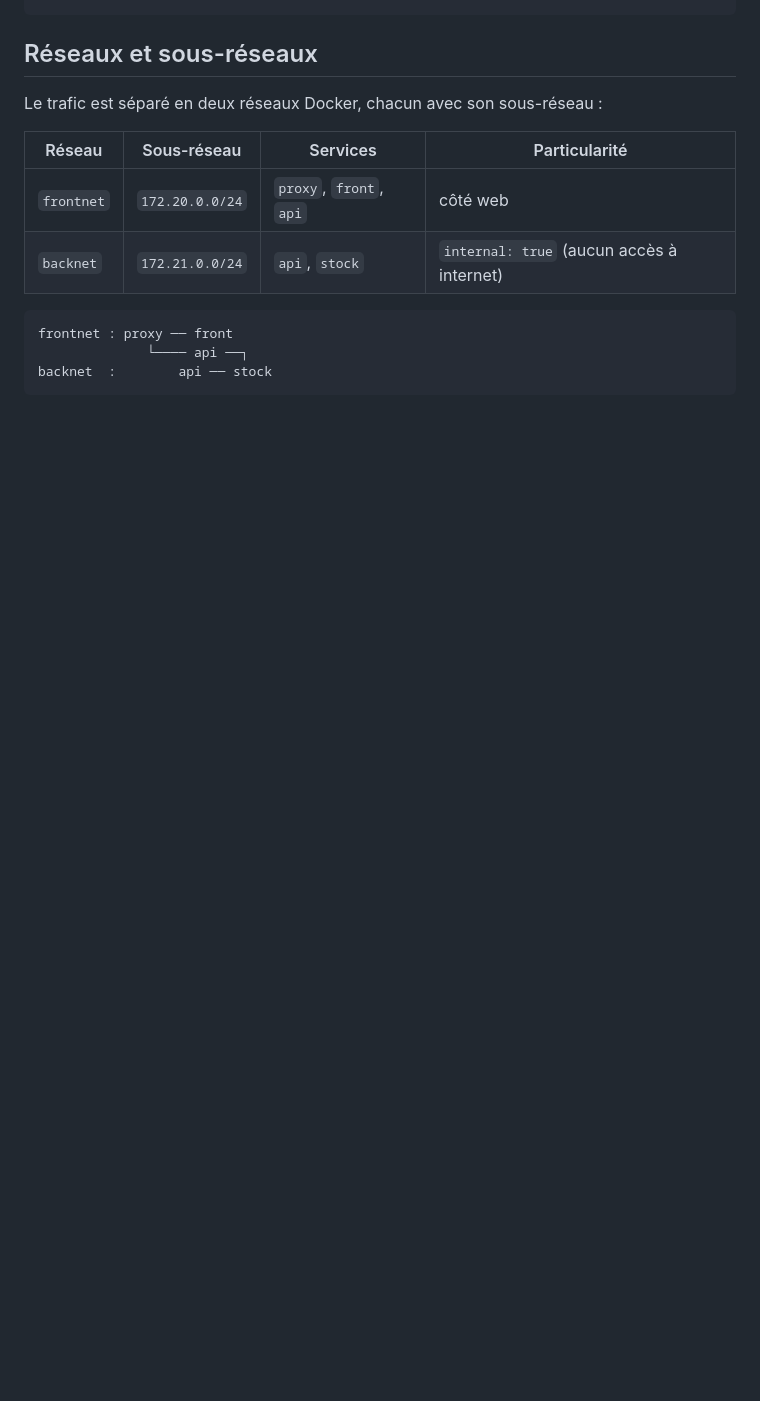
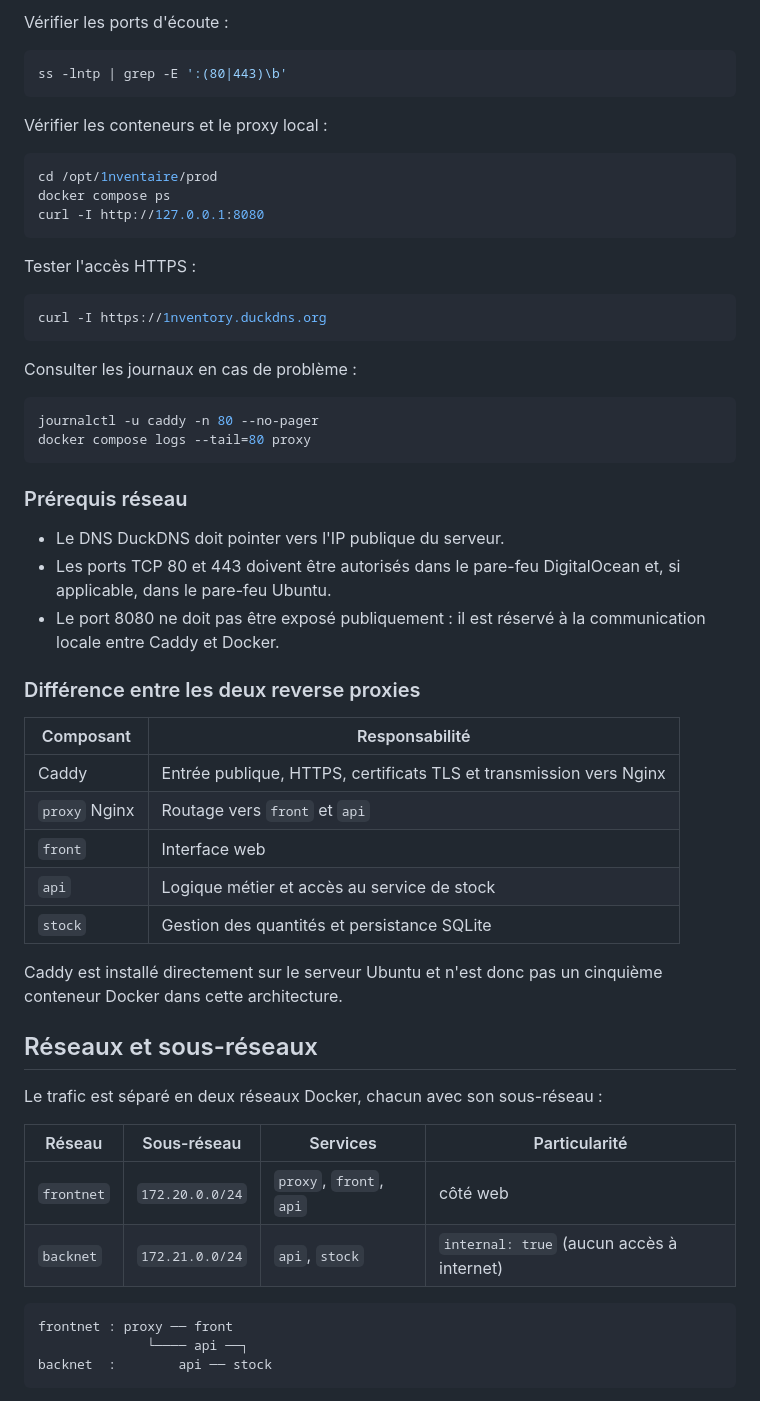
Before and after one commit to LuisGP-sudo/1nventory, a Markdown page: README.md, the part around one of its changes. Rendered like a GitHub page; blank space fills up the shorter version.

````diff
--- a/README.md
+++ b/README.md
@@ -103,3 +177,47 @@ docker compose start proxy
+Vérifier les ports d'écoute :
+
+```bash
+ss -lntp | grep -E ':(80|443)\b'
+```
+
+Vérifier les conteneurs et le proxy local :
+
+```bash
+cd /opt/1nventaire/prod
+docker compose ps
+curl -I http://127.0.0.1:8080
+```
+
+Tester l'accès HTTPS :
+
+```bash
+curl -I https://1nventory.duckdns.org
+```
+
+Consulter les journaux en cas de problème :
+
+```bash
+journalctl -u caddy -n 80 --no-pager
+docker compose logs --tail=80 proxy
+```
+
+### Prérequis réseau
+
+- Le DNS DuckDNS doit pointer vers l'IP publique du serveur.
+- Les ports TCP 80 et 443 doivent être autorisés dans le pare-feu DigitalOcean et, si applicable, dans le pare-feu Ubuntu.
+- Le port 8080 ne doit pas être exposé publiquement : il est réservé à la communication locale entre Caddy et Docker.
+
+### Différence entre les deux reverse proxies
+
+| Composant | Responsabilité |
+|---|---|
+| Caddy | Entrée publique, HTTPS, certificats TLS et transmission vers Nginx |
+| `proxy` Nginx | Routage vers `front` et `api` |
+| `front` | Interface web |
+| `api` | Logique métier et accès au service de stock |
+| `stock` | Gestion des quantités et persistance SQLite |
+
+Caddy est installé directement sur le serveur Ubuntu et n'est donc pas un cinquième conteneur Docker dans cette architecture.
 
 ## Réseaux et sous-réseaux
 
````
Also changed, not shown: other parts of README.md (+74 -0 lines).
